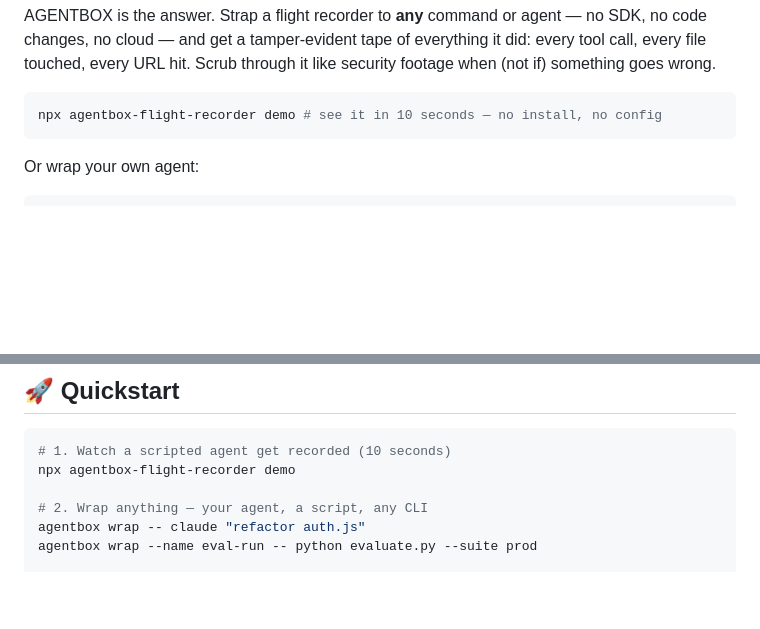
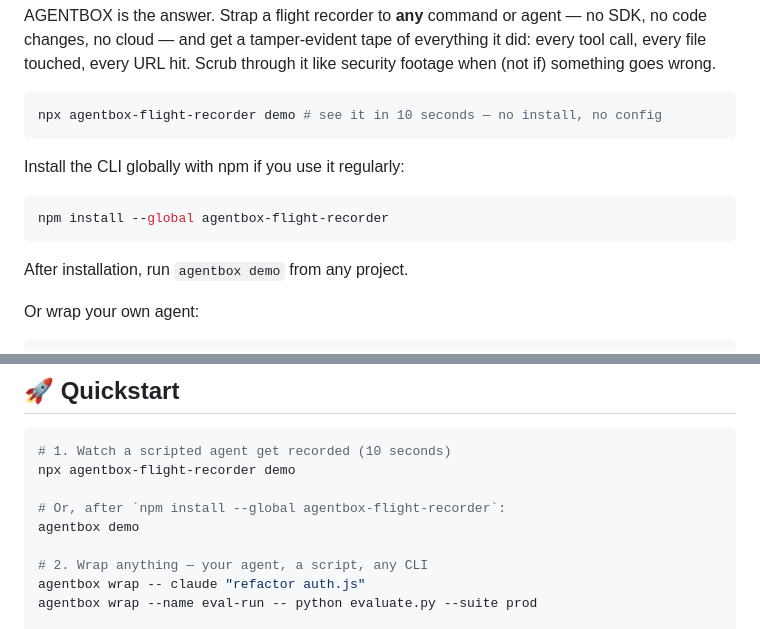
Before and after one commit to actions-marketplace-validations/arunsoman_agentbox, a Markdown page: README.md, 2 parts joined by grey strips. Rendered like a GitHub page; blank space fills up the shorter version.

Commit message:
document npm installation options

````diff
--- a/README.md
+++ b/README.md
@@ -27,6 +27,14 @@ AGENTBOX is the answer. Strap a flight recorder to **any** command or agent —
 ```bash
 npx agentbox-flight-recorder demo # see it in 10 seconds — no install, no config
 ```
+
+Install the CLI globally with npm if you use it regularly:
+
+```bash
+npm install --global agentbox-flight-recorder
+```
+
+After installation, run `agentbox demo` from any project.
 
 Or wrap your own agent:
 
@@ -138,6 +146,9 @@ The session meta event records `redact: true|false` so the policy is visible on
 ```bash
 # 1. Watch a scripted agent get recorded (10 seconds)
 npx agentbox-flight-recorder demo
+
+# Or, after `npm install --global agentbox-flight-recorder`:
+agentbox demo
 
 # 2. Wrap anything — your agent, a script, any CLI
 agentbox wrap -- claude "refactor auth.js"
````
